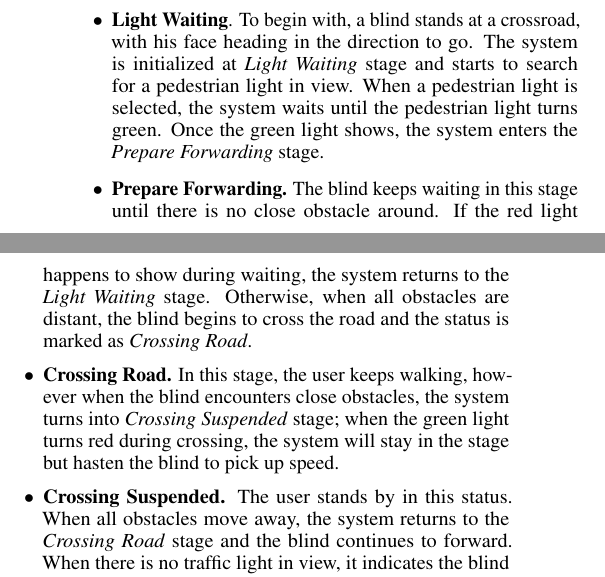
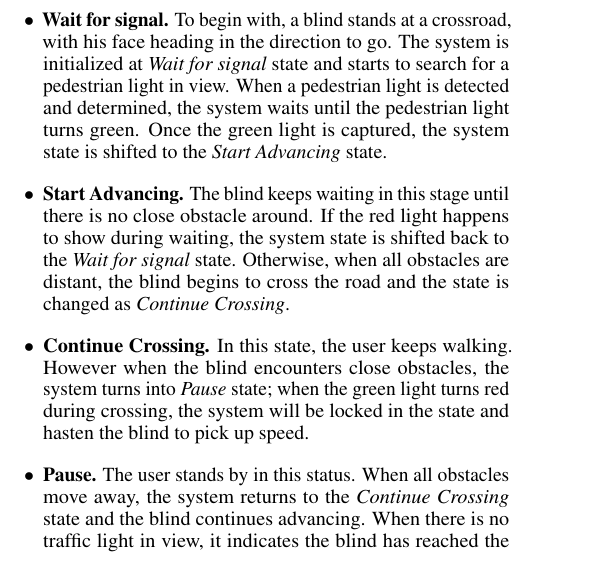
Before and after one commit to THVi-xTHU/VIA-paper, a LaTeX document (VIA/main.tex, which reads VIA/data/method.tex): two parts of the columns of page 4 of 4 before the commit and part of one column of page 4 of 5 after it, the two joined at a grey line, cut so that both start at the same text. Compiled offline with pdfLaTeX.

Commit message:
Update Section of Finite State Decison System

```diff
--- a/VIA/data/method.tex
+++ b/VIA/data/method.tex
@@ -179,11 +182,16 @@ Estimating scene depth from single image has become a popular research field~\ci
 \end{figure}
 The state of this system is shown in Figure~\ref{fig:fsm}. We assume that the GPS would guide the blind to walk in a correct direction. Thus, deviation is not in consideration of the vision system.
 \begin{itemize}
-\item \textbf{Light Waiting}. To begin with, a blind stands at a crossroad, with his face heading in the direction to go. The system is initialized at \emph{Light Waiting} stage and starts to search for a pedestrian light in view. When a pedestrian light is selected, the system waits until the pedestrian light turns green. Once the green light shows, the system enters the \emph{Prepare Forwarding} stage.
-\item \textbf{Prepare Forwarding.} The blind keeps waiting in this stage until there is no close obstacle around. If the red light happens to show during waiting, the system returns to the \emph{Light Waiting} stage. Otherwise, when all obstacles are distant, the blind begins to cross the road and the status is marked as \emph{Crossing Road}.
-\item \textbf{Crossing Road.} In this stage, the user keeps walking, however when the blind encounters close obstacles, the system turns into \emph{Crossing Suspended} stage; when  the green light turns red during crossing, the system will stay in the stage but hasten the blind to pick up speed.
-\item \textbf{Crossing Suspended.} The user stands by in this status. When all obstacles move away, the system returns to the \emph{Crossing Road} stage and the blind continues to forward. When there is no traffic light in view, it indicates the blind has reached the opposite side of the road. Finally, the status is updated to \emph{Arrival}.
-\item \textbf{Arrival.} When the user reaches the opposite sidewalk, the system can guide him along the planed path until meeting the next crossing.
+\item \textbf{Wait for signal.} To begin with, a blind stands at a crossroad, with his face heading in the direction to go. The system is initialized at \emph{Wait for signal} state and starts to search for a pedestrian light in view. When a pedestrian light is detected and determined, the system waits until the pedestrian light turns green. Once the green light is captured, the system state is shifted to the \emph{Start Advancing} state.
+
+\item \textbf{Start Advancing.} The blind keeps waiting in this stage until there is no close obstacle around. If the red light happens to show during waiting, the system state is shifted back to the \emph{Wait for signal} state. Otherwise, when all obstacles are distant, the blind begins to cross the road and the state is changed as \emph{Continue Crossing}.
+
+\item \textbf{Continue Crossing.} In this state, the user keeps walking. However when the blind encounters close obstacles, the system turns into \emph{Pause} state; when  the green light turns red during crossing, the system will be locked in the state and hasten the blind to pick up speed.
+
+
+\item \textbf{Pause.} The user stands by in this status. When all obstacles move away, the system returns to the \emph{Continue Crossing} state and the blind continues advancing. When there is no traffic light in view, it indicates the blind has reached the opposite side of the road. Finally, the state is updated as \emph{Arrive}.
+
+\item \textbf{Arrive.} When the user reaches the opposite sidewalk, the system can guide him along the planed path until meeting the next crossing.
 \end{itemize}
 
 
```
Also changed, not shown: VIA/data/method.tex (11 more changed lines).
